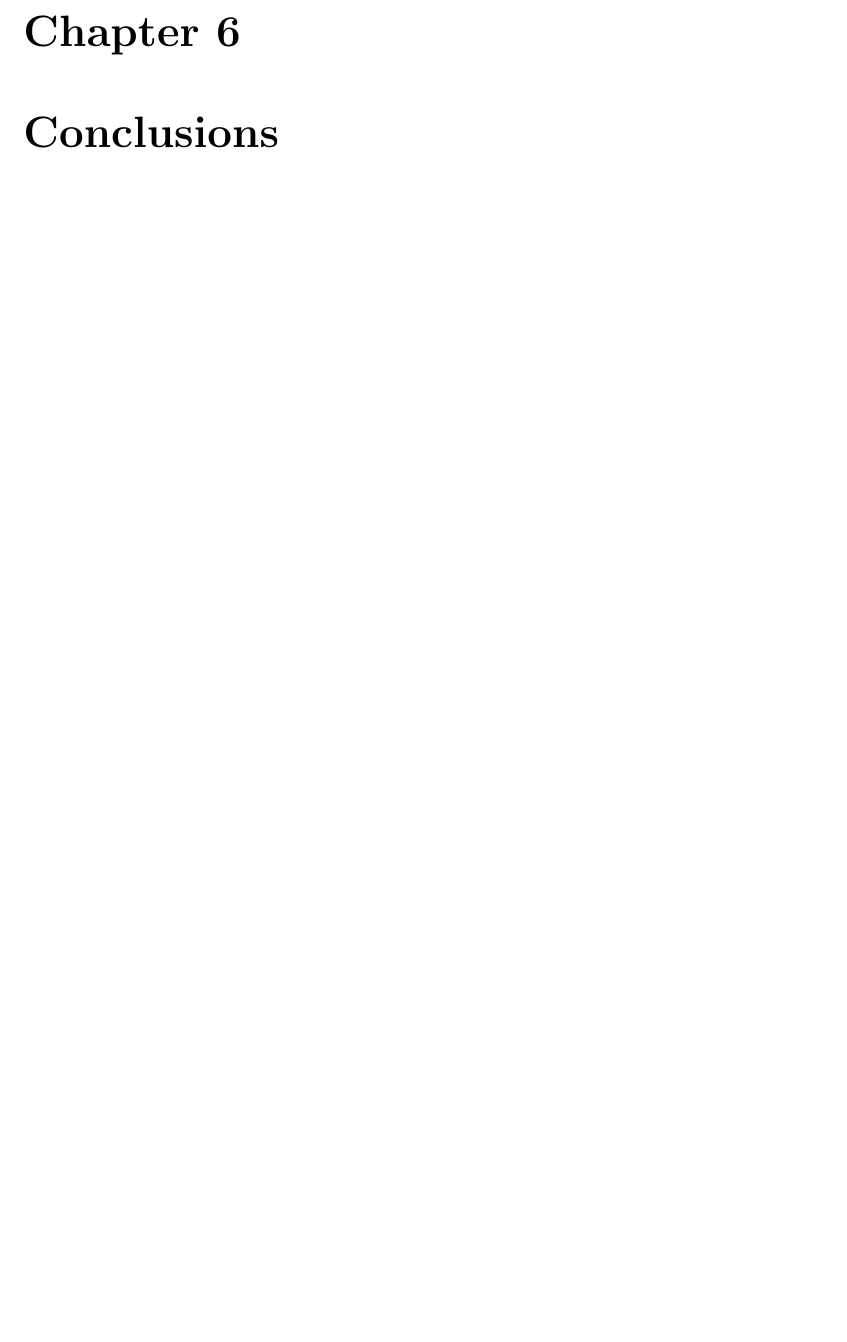
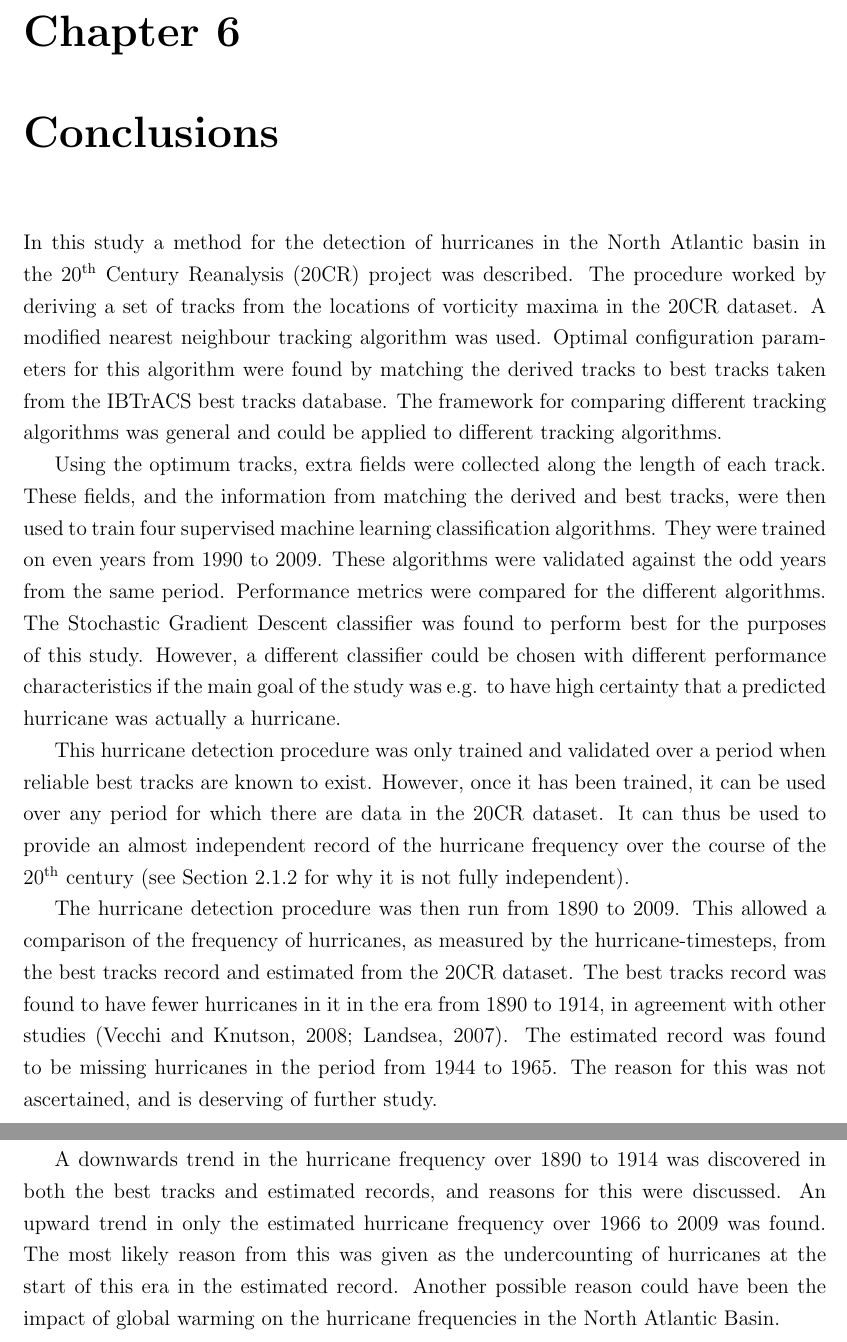
Before and after one commit to markmuetz/stormtracks_dissertation, a LaTeX thesis (dissertation.tex): part of page 48 of 53 before the commit and two parts of pages 48 and 49 of 54 after it, the two joined at a grey line, cut so that both start at the same text, the shorter picture padded with empty space. Compiled offline with pdfLaTeX.

Commit message:
Write conclusion (!!!).

```diff
--- a/dissertation.tex
+++ b/dissertation.tex
@@ -256,7 +256,9 @@ about the hurricanes, such as where they were formed, which is important in deri
 cyclogenesis \parencite{marchok2002ncep}. Useful information about the fate of the cyclone can also
 be found, such as whether it undergoes an extratropical transition
 \parencite{studholme2014objective}. This is the approach taken by \textcite{thorncroft2001african,
-camargo2002improving}, and is also the approach that will be used in this study.
+camargo2002improving}, and is also the approach that will be used in this study. It has the added
+benefit of reducing the amount of data that has to be collected at each timestep, as only points
+that lie on a valid track need to be considered.
 
 Both these approaches rely on thresholds being set for the criteria in advance of running the
 detection procedure, although there may be some sensitivity analysis done on these thresholds as in
@@ -285,3 +281,10 @@ of this study will be compared against the results of \textcite{walsh1997objecti
+timestep is reduced. It also permits the use of machine learning classification algorithms, which it
+is hoped will improve the accuracy of the hurricane detection, as measured by the number of true and
+false positives. Investigating the effect of changing these thresholds is a similar approach to
+\textcite{walsh1997objective}, who analysed the numbers of false and missing tropical cyclones over
+September 1989 and October 1992, and investigated the changes in these number due to changing e.g.
+the vorticity threshold. The results of this study will be compared against the results of
+\textcite{walsh1997objective} in Section \ref{sec:classification_success}.
 
 % It bears repeating that this approach is only possible because
 % this study is running the hurricane detection over a historical reanalysis dataset, otherwise this
@@ -1645,6 +1648,43 @@ the satellite era could be the reason behind this trend.
 % classifiers have different strengths and weaknesses, and that these can be picked in accordance
 % with what is required.
 
+In this study a method for the detection of hurricanes in the North Atlantic basin in the 20\ts{th}
+Century Reanalysis (20CR) project was described. The procedure worked by deriving a set of tracks
+from the locations of vorticity maxima in the 20CR dataset. A modified nearest neighbour tracking
+algorithm was used. Optimal configuration parameters for this algorithm were found by matching the
+derived tracks to best tracks taken from the IBTrACS best tracks database. The framework for
+comparing different tracking algorithms was general and could be applied to different tracking
+algorithms.
+
+Using the optimum tracks, extra fields were collected along the length of each track. These fields,
+and the information from matching the derived and best tracks, were then used to train
+four supervised machine learning classification algorithms. They were trained on even years from
+1990 to 2009. These algorithms were validated against the odd years from the same period.
+Performance metrics were compared for the different algorithms. The Stochastic Gradient Descent
+classifier was found to perform best for the purposes of this study. However, a different classifier
+could be chosen with different performance characteristics if the main goal of the study was e.g. to
+have high certainty that a predicted hurricane was actually a hurricane.
+
+This hurricane detection procedure was only trained and validated over a period when reliable best
+tracks are known to exist. However, once it has been trained, it can be used over any period for
+which there are data in the 20CR dataset. It can thus be used to provide an almost independent
+record of the hurricane frequency over the course of the 20\ts{th} century (see Section
+\ref{sec:ispd} for why it is not fully independent).
+
+The hurricane detection procedure was then run from 1890 to 2009. This allowed a comparison of the
+frequency of hurricanes, as measured by the hurricane-timesteps, from the best tracks record and
+estimated from the 20CR dataset. The best tracks record was found to have fewer hurricanes in it in
+the era from 1890 to 1914, in agreement with other studies \parencite{vecchi2008estimates,
+landsea2007counting}. The estimated record was found to be missing hurricanes in the period from
+1944 to 1965. The reason for this was not ascertained, and is deserving of further study.
+
+A downwards trend in the hurricane frequency over 1890 to 1914 was discovered in both the best
+tracks and estimated records, and reasons for this were discussed. An upward trend in only the
+estimated hurricane frequency over 1966 to 2009 was found. The most likely reason from this was
+given as the undercounting of hurricanes at the start of this era in the estimated record. Another
+possible reason could have been the impact of global warming on the hurricane frequencies in the
+North Atlantic Basin.
+
 % Not included in word count.
 \addcontentsline{toc}{chapter}{Auto-critique}
 \chapter*{Auto-critique}
```
Also changed, not shown: dissertation.tex (12 more changed lines).
